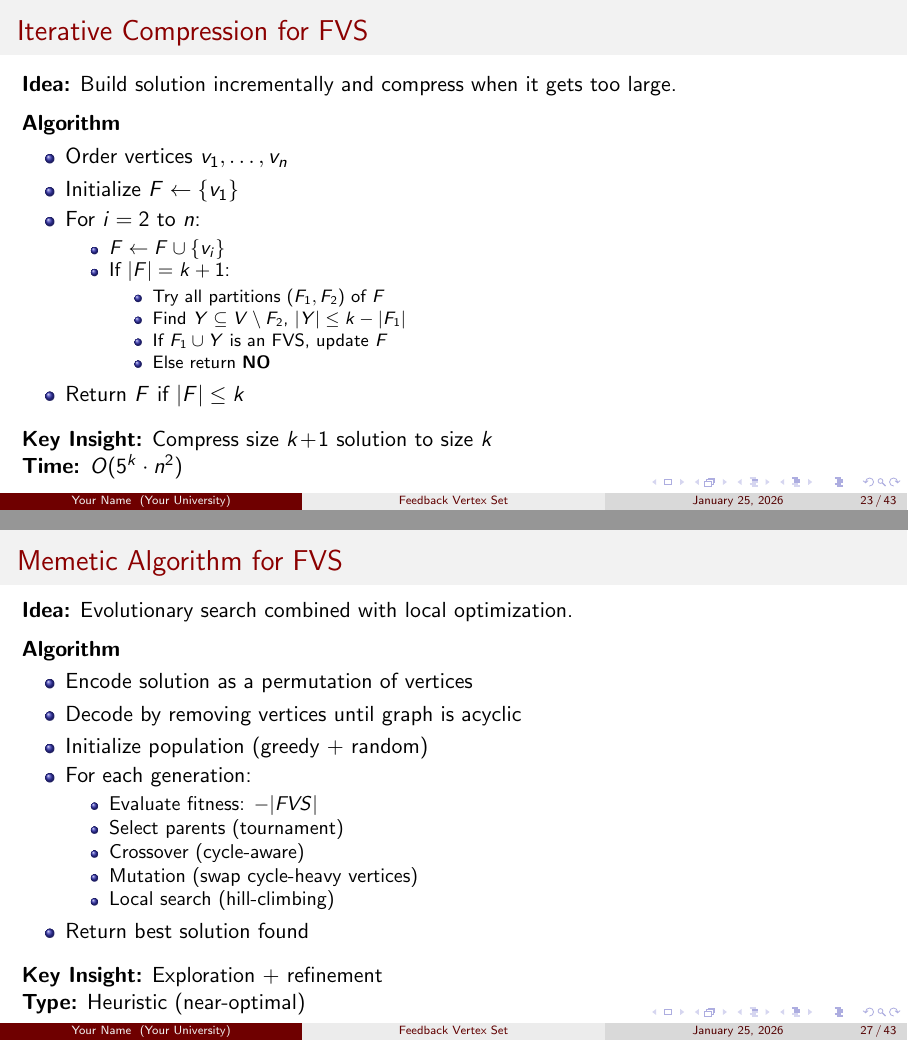
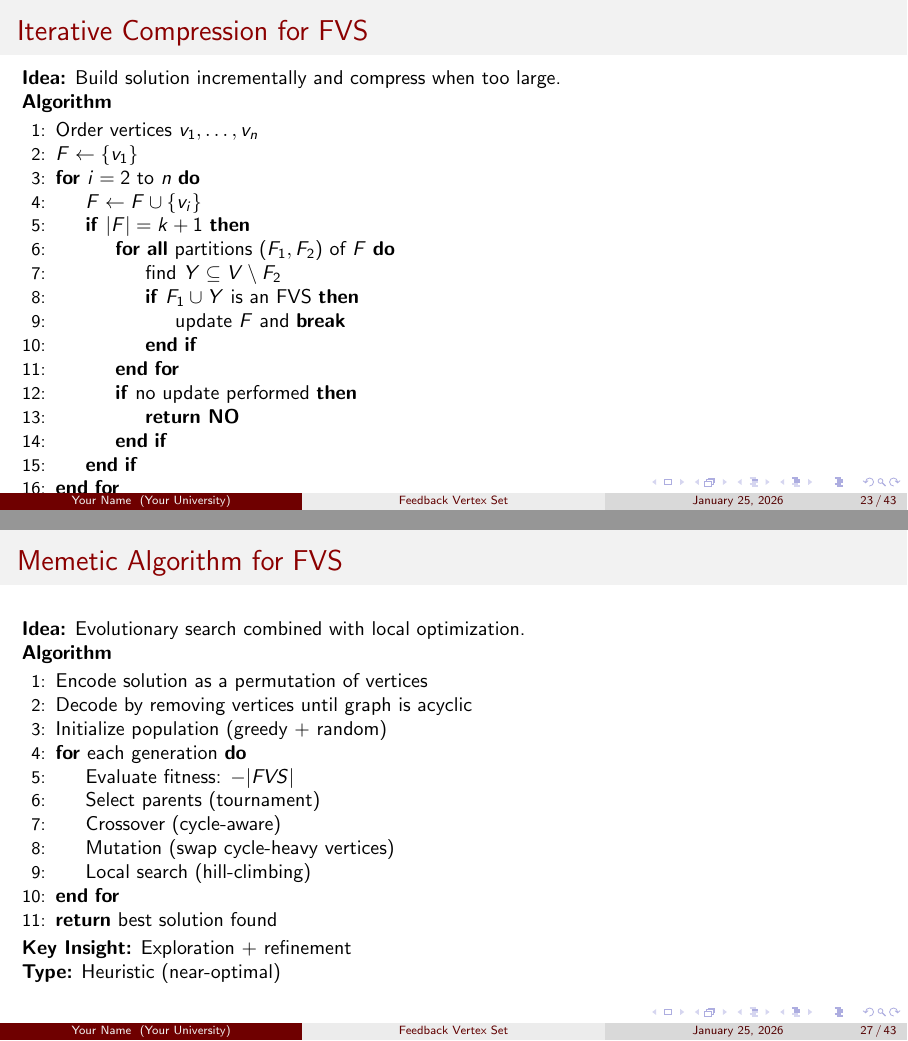
Before and after one commit to TAR2003/Feedback_Vertex_Set_Problem_Algorithm_Project_4-2, LaTeX slides (checkpoint_1_presentation/main.tex): pages 23 and 27 of 43, joined at a grey line. Compiled offline with pdfLaTeX.

Commit message:
added algortihmss

```diff
--- a/checkpoint_1_presentation/main.tex
+++ b/checkpoint_1_presentation/main.tex
@@ -833,31 +833,34 @@
 \end{frame}
 
 \begin{frame}{Iterative Compression for FVS}
-	\textbf{Idea:} Build solution incrementally and compress when it gets too large.
-
-	\medskip
+\small
+\textbf{Idea:} Build solution incrementally and compress when too large.
+
 \textbf{Algorithm}
-	\begin{itemize}
-		\item Order vertices $v_1,\dots,v_n$
-		\item Initialize $F \leftarrow \{v_1\}$
-		\item For $i = 2$ to $n$:
-		      \begin{itemize}
-			      \item $F \leftarrow F \cup \{v_i\}$
-			      \item If $|F| = k+1$:
-			            \begin{itemize}
-				            \item Try all partitions $(F_1,F_2)$ of $F$
-				            \item Find $Y \subseteq V \setminus F_2$, $|Y|\le k-|F_1|$
-				            \item If $F_1 \cup Y$ is an FVS, update $F$
-				            \item Else return \textbf{NO}
-			            \end{itemize}
-		      \end{itemize}
-		\item Return $F$ if $|F|\le k$
-	\end{itemize}
-
-	\medskip
-	\textbf{Key Insight:} Compress size $k\!+\!1$ solution to size $k$ \\
+\begin{algorithmic}[1]
+  \State Order vertices $v_1,\dots,v_n$
+  \State $F \gets \{v_1\}$
+  \For{$i = 2$ to $n$}
+    \State $F \gets F \cup \{v_i\}$
+    \If{$|F| = k+1$}
+      \ForAll{partitions $(F_1,F_2)$ of $F$}
+        \State find $Y \subseteq V \setminus F_2$
+        \If{$F_1 \cup Y$ is an FVS}
+          \State update $F$ and \textbf{break}
+        \EndIf
+      \EndFor
+      \If{no update performed}
+        \State \textbf{return NO}
+      \EndIf
+    \EndIf
+  \EndFor
+  \State \textbf{return} $F$ \textbf{if} $|F| \le k$
+\end{algorithmic}
+
+\textbf{Key Insight:} Compress size $k\!+\!1$ to $k$ \\
 \textbf{Time:} $O(5^k \cdot n^2)$
 \end{frame}
+
 
 
 \begin{frame}{Algorithm 2: Kernelization + Bounded Search Tree}
@@ -1020,29 +1022,28 @@
 
 
 \begin{frame}{Memetic Algorithm for FVS}
+\small
 \textbf{Idea:} Evolutionary search combined with local optimization.
 
-	\medskip
 \textbf{Algorithm}
-	\begin{itemize}
-		\item Encode solution as a permutation of vertices
-		\item Decode by removing vertices until graph is acyclic
-		\item Initialize population (greedy + random)
-		\item For each generation:
-		      \begin{itemize}
-			      \item Evaluate fitness: $-|FVS|$
-			      \item Select parents (tournament)
-			      \item Crossover (cycle-aware)
-			      \item Mutation (swap cycle-heavy vertices)
-			      \item Local search (hill-climbing)
-		      \end{itemize}
-		\item Return best solution found
-	\end{itemize}
-
-	\medskip
+\begin{algorithmic}[1]
+  \State Encode solution as a permutation of vertices
+  \State Decode by removing vertices until graph is acyclic
+  \State Initialize population (greedy + random)
+  \For{each generation}
+    \State Evaluate fitness: $-|FVS|$
+    \State Select parents (tournament)
+    \State Crossover (cycle-aware)
+    \State Mutation (swap cycle-heavy vertices)
+    \State Local search (hill-climbing)
+  \EndFor
+  \State \textbf{return} best solution found
+\end{algorithmic}
+
 \textbf{Key Insight:} Exploration + refinement \\
 \textbf{Type:} Heuristic (near-optimal)
 \end{frame}
+
 
 
 \begin{frame}{Why This Three-Algorithm Combination?}
```
Also changed, not shown: checkpoint_1_presentation/main.pdf, checkpoint_1_presentation/main.tex (43 more changed lines), 4 other files. Lines whose indentation alone changed are shown as unchanged.
